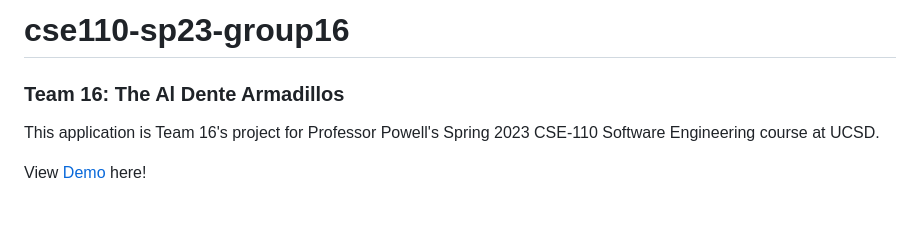
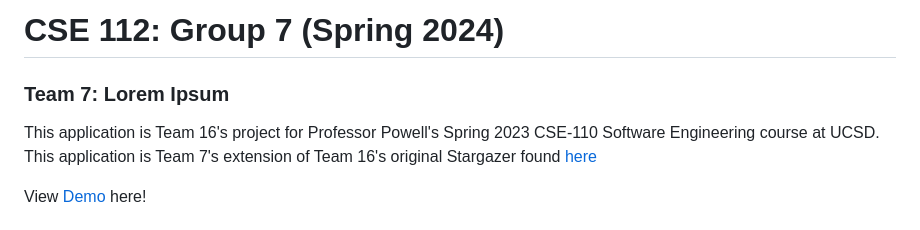
Before and after one commit to CSE-112-Team-7/Stargazer-V2, a Markdown page: README.md, the part around the change. Rendered like a GitHub page.

Commit message:
Update README.md
Added our team stuff

```diff
--- a/README.md
+++ b/README.md
@@ -1,8 +1,9 @@
-# cse110-sp23-group16
+# CSE 112: Group 7 (Spring 2024)
 
-### Team 16: The Al Dente Armadillos
+### Team 7: Lorem Ipsum
 
 This application is Team 16's project for Professor Powell's Spring 2023 CSE-110 Software Engineering course at UCSD.
+This application is Team 7's extension of Team 16's original Stargazer found [here](https://github.com/cse110-sp23-group16/cse110-sp23-group16)
 
 View [Demo](https://www.youtube.com/watch?v=vcf0brKmHaY) here!
 
```
